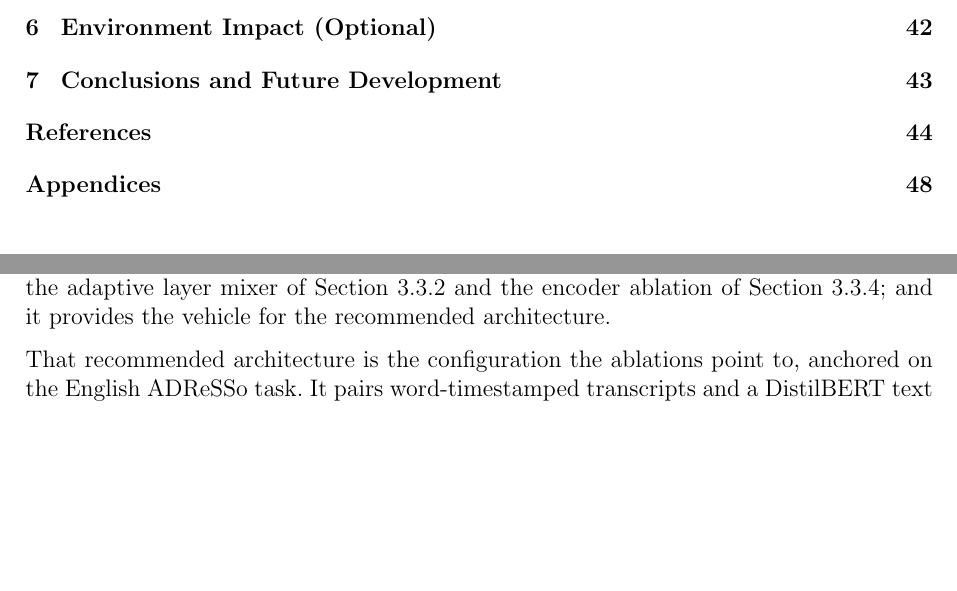
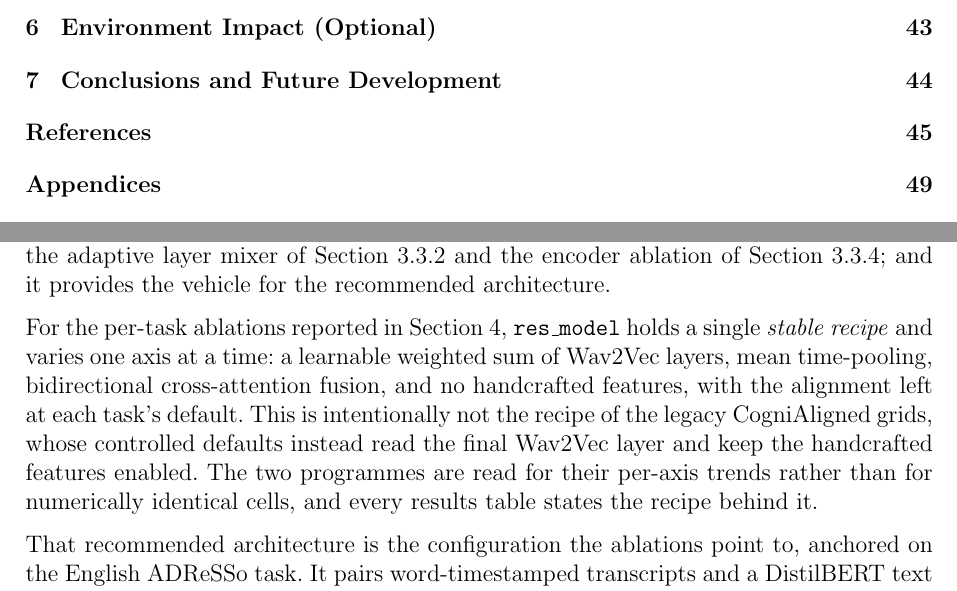
Before and after one commit to estevE11/tfm-doc, a LaTeX document (main.tex): two parts of pages 3 and 30 of 48 before the commit and two parts of pages 3 and 30 of 49 after it, joined at a grey line, cut so that both start at the same text, the shorter picture padded with empty space. Compiled offline with pdfLaTeX.

Commit message:
Methodology: define the res_model stable recipe and contrast with legacy defaults
The results lean on a res_model "stable recipe" (weighted Wav2Vec layers,
mean pooling, no acoustic features) that the methodology never stated,
while the ablation protocol described the legacy CogniAligned defaults
(final layer, AF on) -- making the two look contradictory.

Add a paragraph to the res_model subsection stating the stable recipe and
noting it is intentionally different from the legacy defaults: the two
programmes are read for per-axis trends, not numerically identical cells,
and each results table names its recipe. Compiles clean (49 pages).

Co-Authored-By: Claude Opus 4.8 <noreply@anthropic.com>

```diff
--- a/main.tex
+++ b/main.tex
@@ -313,6 +313,8 @@ The fused sequence is reduced to a single fixed-size vector by a pooling operati
 
 The two primitive stacks established the trends of the individual axes, but each carries incidental design decisions, such as a fixed ASR model, alignment granularity, and training schedule, that make some comparisons impossible to isolate within a single stack. To remove these confounds and to assemble the strongest per-axis choices into one system, the techniques are re-implemented in \texttt{res\_model}, a configuration-driven trainer in which the modality, fusion family, alignment scheme, Wav2Vec pooling and layer mixer, and the audio and text encoders are all selected from a single configuration. Its results are reported by technique rather than by stack identity, since a given configuration no longer corresponds to ``CogniAligned'' or ``SER'' but to an explicit combination of choices. This unified implementation serves three purposes: it reproduces the main technique trends under one codebase, so that they no longer depend on cross-stack differences; it enables the controlled single-factor studies that the primitive stacks cannot express cleanly, namely the adaptive layer mixer of Section~\ref{sssec:pooling} and the encoder ablation of Section~\ref{sssec:feature_extractors}; and it provides the vehicle for the recommended architecture.
 
+For the per-task ablations reported in Section~\ref{sec:experiments}, \texttt{res\_model} holds a single \emph{stable recipe} and varies one axis at a time: a learnable weighted sum of Wav2Vec layers, mean time-pooling, bidirectional cross-attention fusion, and no handcrafted features, with the alignment left at each task's default. This is intentionally not the recipe of the legacy CogniAligned grids, whose controlled defaults instead read the final Wav2Vec layer and keep the handcrafted features enabled. The two programmes are read for their per-axis trends rather than for numerically identical cells, and every results table states the recipe behind it.
+
 That recommended architecture is the configuration the ablations point to, anchored on the English ADReSSo task. It pairs word-timestamped transcripts and a DistilBERT text encoder with the Wav2Vec~2.0 base audio encoder, reads the audio as a weighted stack of layers combined by the per-utterance sample mixer, aligns the streams word-to-token, fuses them with bidirectional cross-attention, and classifies a mean-pooled representation with a shallow head; the handcrafted acoustic features are left off by default and enabled only as an ablation. The bundle is deliberately literature-aligned: both its word-to-token alignment and its bidirectional cross-attention fusion follow CogniAlign. The two works disagree, though, on which fusion wins: CogniAlign reports a gated cross-attention variant as its strongest, whereas in this grid bidirectional cross-attention is the best family. It is chosen as the strongest configuration that stays stable across folds and seeds, not the single highest-scoring cell of any one run. As noted above, on the Spanish cohorts some of these choices change: the cross-lingual XLSR-300M audio encoder, in particular, can be preferable to the English base encoder, so the recommended stack is read as task-anchored rather than universal.
 
 \subsection{Training Protocol}
```
Also changed, not shown: 1 other file.
